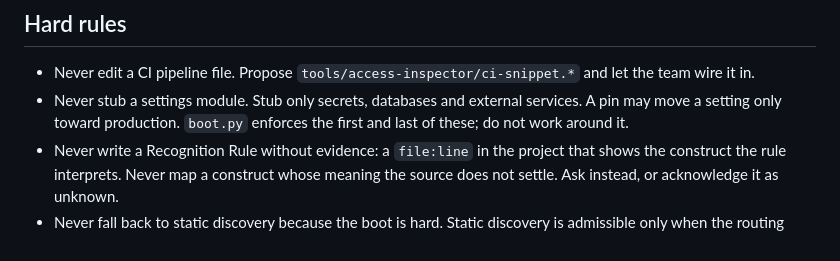
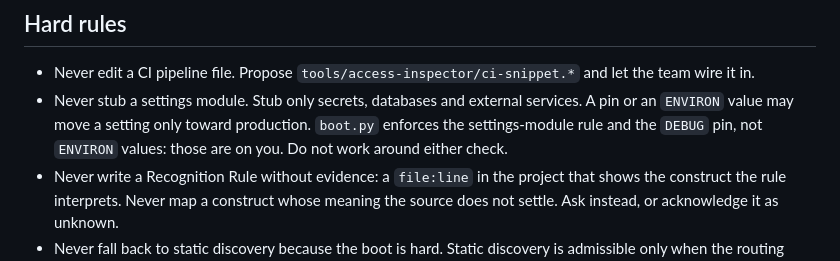
Before and after one commit to BastienTeissier/all-access-inspector, a Markdown page: skills/all-access-inspector/SKILL.md, the part around the change. Rendered like a GitHub page.

Commit message:
docs(skill): say which toward-production rules boot.py enforces
ENVIRON can move a setting with no guard, so 'boot.py enforces the first and last of these' overstated it.

```diff
--- a/skills/all-access-inspector/SKILL.md
+++ b/skills/all-access-inspector/SKILL.md
@@ -12,7 +12,7 @@ Paths below are relative to this skill's base directory (`<skill>/`) or to the p
 ## Hard rules
 
 - Never edit a CI pipeline file. Propose `tools/access-inspector/ci-snippet.*` and let the team wire it in.
-- Never stub a settings module. Stub only secrets, databases and external services. A pin may move a setting only toward production. `boot.py` enforces the first and last of these; do not work around it.
+- Never stub a settings module. Stub only secrets, databases and external services. A pin or an `ENVIRON` value may move a setting only toward production. `boot.py` enforces the settings-module rule and the `DEBUG` pin, not `ENVIRON` values: those are on you. Do not work around either check.
 - Never write a Recognition Rule without evidence: a `file:line` in the project that shows the construct the rule interprets. Never map a construct whose meaning the source does not settle. Ask instead, or acknowledge it as unknown.
 - Never fall back to static discovery because the boot is hard. Static discovery is admissible only when the routing layer cannot be enumerated at runtime.
 - Never claim `coverage: complete` for a stack that has no Base Script.
```
